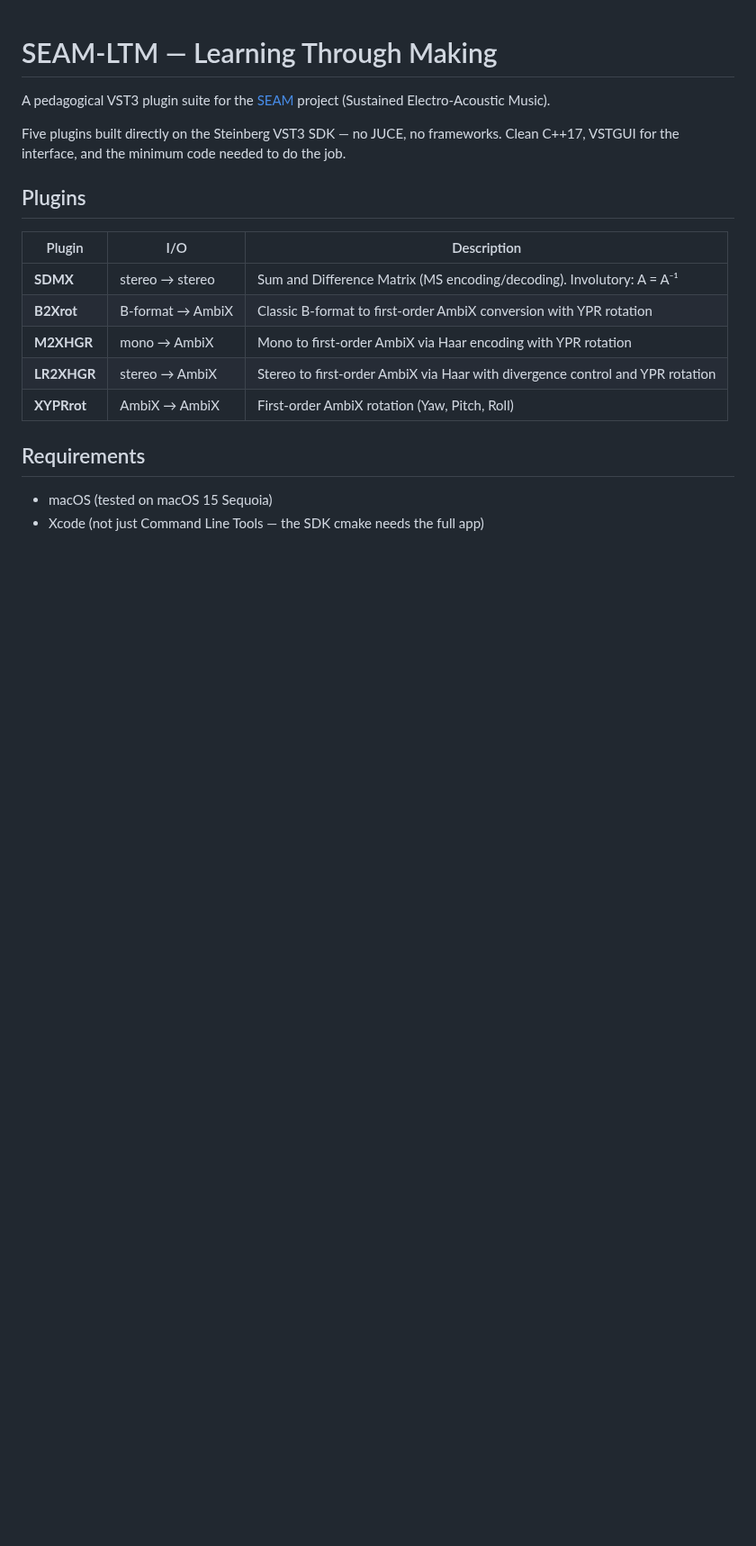
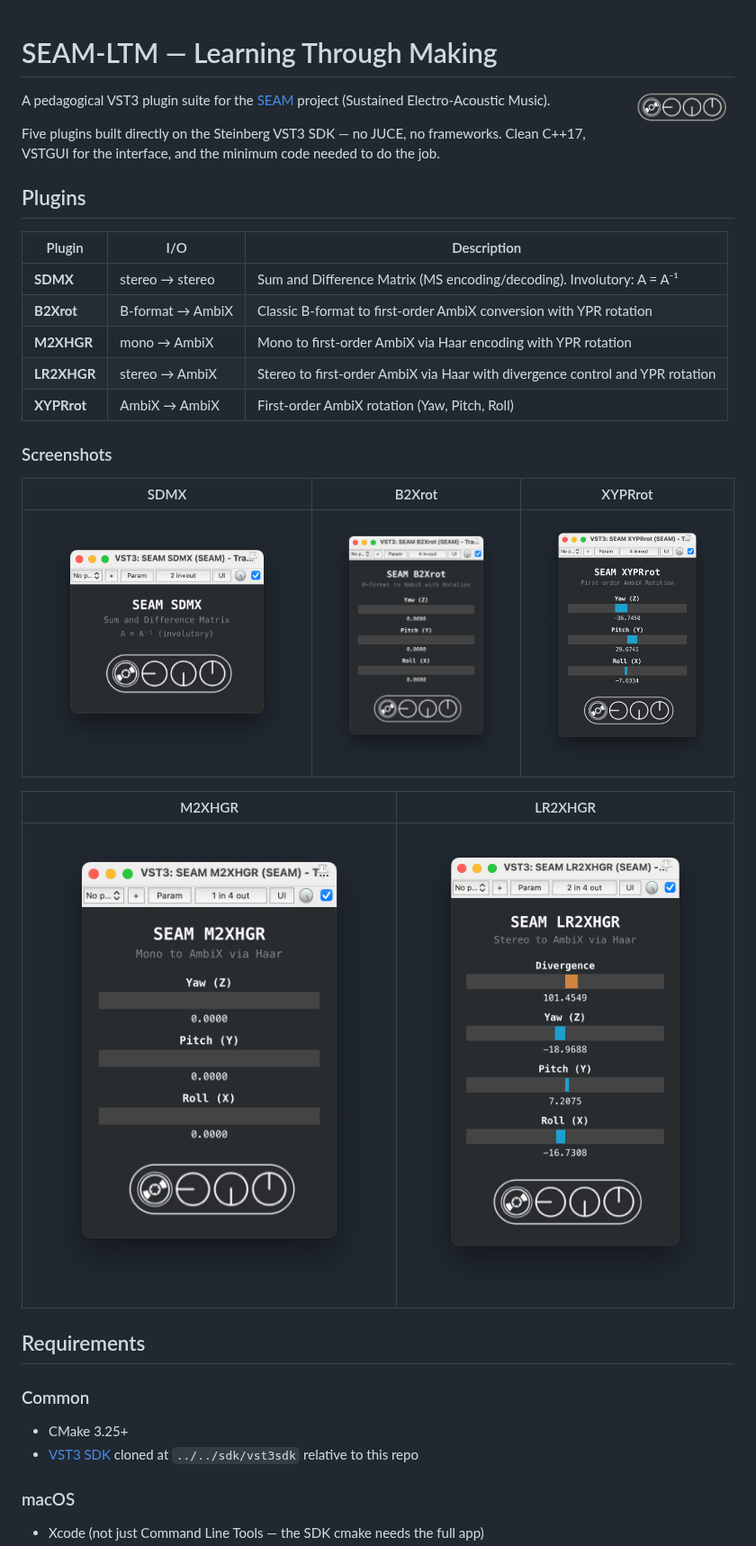
Before and after one commit to s-e-a-m/seam-ltm, a Markdown page: README.md, the part around one of its changes. Shown at 90% size. GitHub-like rendering; pictures changed too: doc/img/b2xrot.png (added), doc/img/lr2xhgr.png (added), doc/img/m2xhgr.png (added); blank space fills up the shorter version.

```diff
--- a/README.md
+++ b/README.md
@@ -1,4 +1,6 @@
 # SEAM-LTM — Learning Through Making
+
+<img src="seam_p_b.png" alt="SEAM logo" width="120" align="right">
 
 A pedagogical VST3 plugin suite for the [SEAM](https://github.com/s-e-a-m)
 project (Sustained Electro-Acoustic Music).
@@ -11,13 +13,29 @@ needed to do the job.
 
 | Plugin | I/O | Description |
 |---|---|---|
-| **SDMX** | stereo → stereo | Sum and Difference Matrix (MS encoding/decoding). Involutory: A = A⁻¹ |
-| **B2Xrot** | B-format → AmbiX | Classic B-format to first-order AmbiX conversion with YPR rotation |
-| **M2XHGR** | mono → AmbiX | Mono to first-order AmbiX via Haar encoding with YPR rotation |
-| **LR2XHGR** | stereo → AmbiX | Stereo to first-order AmbiX via Haar with divergence control and YPR rotation |
-| **XYPRrot** | AmbiX → AmbiX | First-order AmbiX rotation (Yaw, Pitch, Roll) |
+| **SDMX** | stereo &rarr; stereo | Sum and Difference Matrix (MS encoding/decoding). Involutory: A = A⁻¹ |
+| **B2Xrot** | B-format &rarr; AmbiX | Classic B-format to first-order AmbiX conversion with YPR rotation |
+| **M2XHGR** | mono &rarr; AmbiX | Mono to first-order AmbiX via Haar encoding with YPR rotation |
+| **LR2XHGR** | stereo &rarr; AmbiX | Stereo to first-order AmbiX via Haar with divergence control and YPR rotation |
+| **XYPRrot** | AmbiX &rarr; AmbiX | First-order AmbiX rotation (Yaw, Pitch, Roll) |
+
+### Screenshots
+
+| SDMX | B2Xrot | XYPRrot |
+|:---:|:---:|:---:|
+| ![SDMX](doc/img/sdmx.png) | ![B2Xrot](doc/img/b2xrot.png) | ![XYPRrot](doc/img/xyprrot.png) |
+
+| M2XHGR | LR2XHGR |
+|:---:|:---:|
+| ![M2XHGR](doc/img/m2xhgr.png) | ![LR2XHGR](doc/img/lr2xhgr.png) |
 
 ## Requirements
 
-- macOS (tested on macOS 15 Sequoia)
+### Common
+
+- CMake 3.25+
+- [VST3 SDK](https://github.com/steinbergmedia/vst3sdk) cloned at `../../sdk/vst3sdk` relative to this repo
+
+### macOS
+
 - Xcode (not just Command Line Tools — the SDK cmake needs the full app)
```
Also changed, not shown: other parts of README.md (+41 -6 lines), 13 other files.
